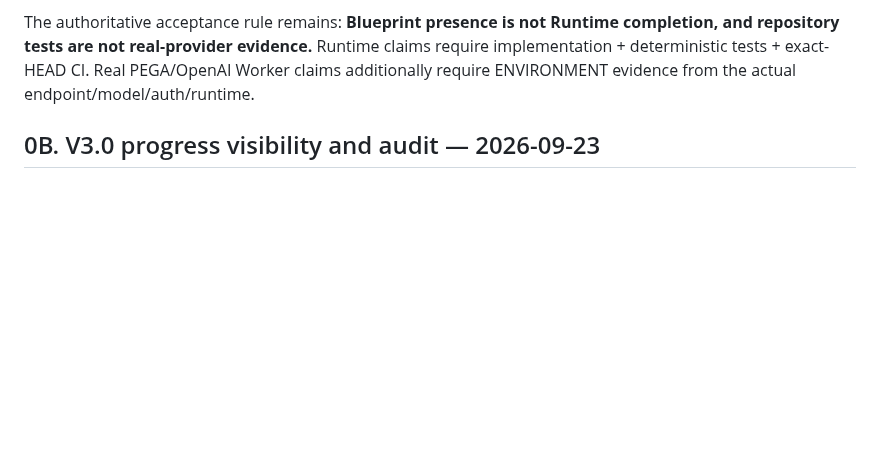
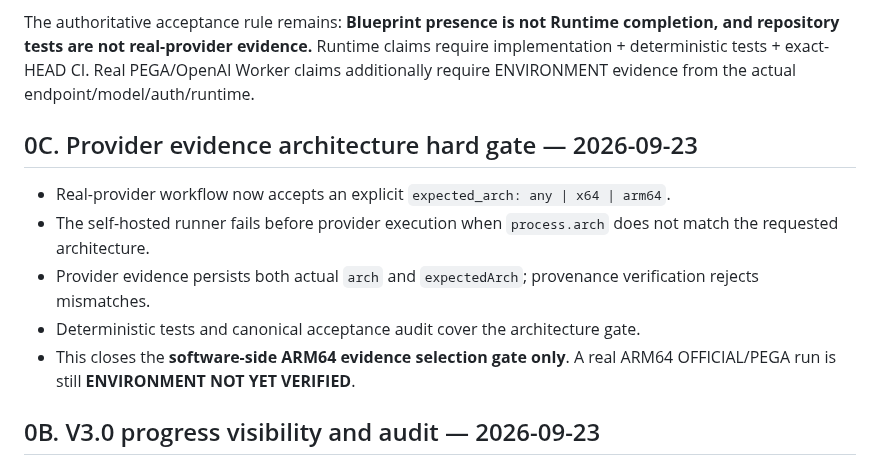
Before and after one commit to Space653000/0_JN1_AIECP, a Markdown page: Blueprint/23_IMPLEMENTATION_STATUS.md, the part around the change. Rendered like a GitHub page; blank space fills up the shorter version.

Commit message:
docs: synchronize provider evidence architecture gate status

```diff
--- a/Blueprint/23_IMPLEMENTATION_STATUS.md
+++ b/Blueprint/23_IMPLEMENTATION_STATUS.md
@@ -41,6 +41,14 @@ This is an extension of the existing Harness architecture. It is **not** Dual Co
 The extension reuses the existing Provider Router, Scheduler, isolated worktrees, locks, bounded execution, deterministic verification, Evidence, GitHub/CI and Dashboard foundations; no duplicate Control Plane or Dual Codex GUI was introduced.
 
 The authoritative acceptance rule remains: **Blueprint presence is not Runtime completion, and repository tests are not real-provider evidence.** Runtime claims require implementation + deterministic tests + exact-HEAD CI. Real PEGA/OpenAI Worker claims additionally require ENVIRONMENT evidence from the actual endpoint/model/auth/runtime.
+
+## 0C. Provider evidence architecture hard gate — 2026-09-23
+
+- Real-provider workflow now accepts an explicit `expected_arch: any | x64 | arm64`.
+- The self-hosted runner fails before provider execution when `process.arch` does not match the requested architecture.
+- Provider evidence persists both actual `arch` and `expectedArch`; provenance verification rejects mismatches.
+- Deterministic tests and canonical acceptance audit cover the architecture gate.
+- This closes the **software-side ARM64 evidence selection gate only**. A real ARM64 OFFICIAL/PEGA run is still **ENVIRONMENT NOT YET VERIFIED**.
 
 ## 0B. V3.0 progress visibility and audit — 2026-09-23
 
```
